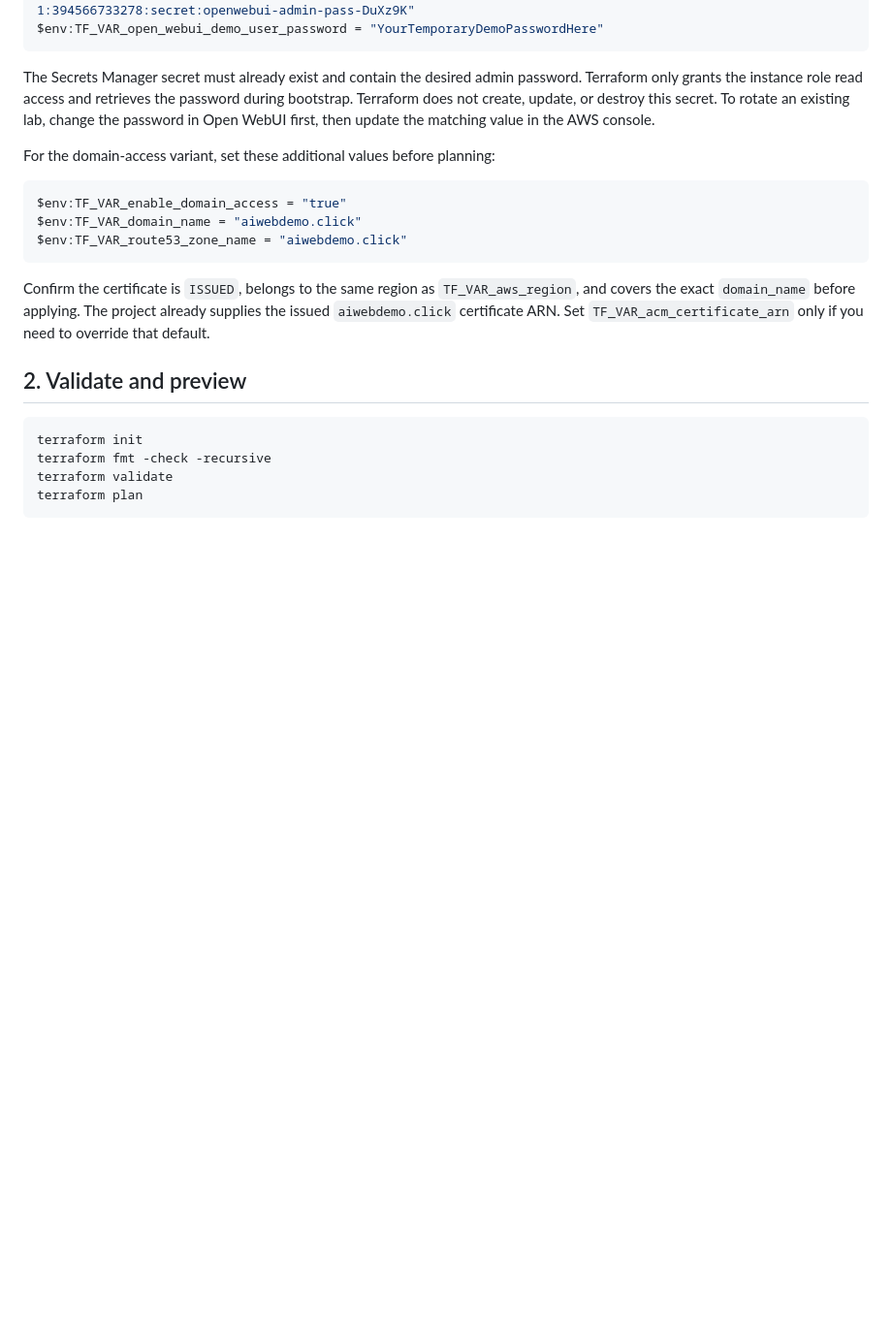
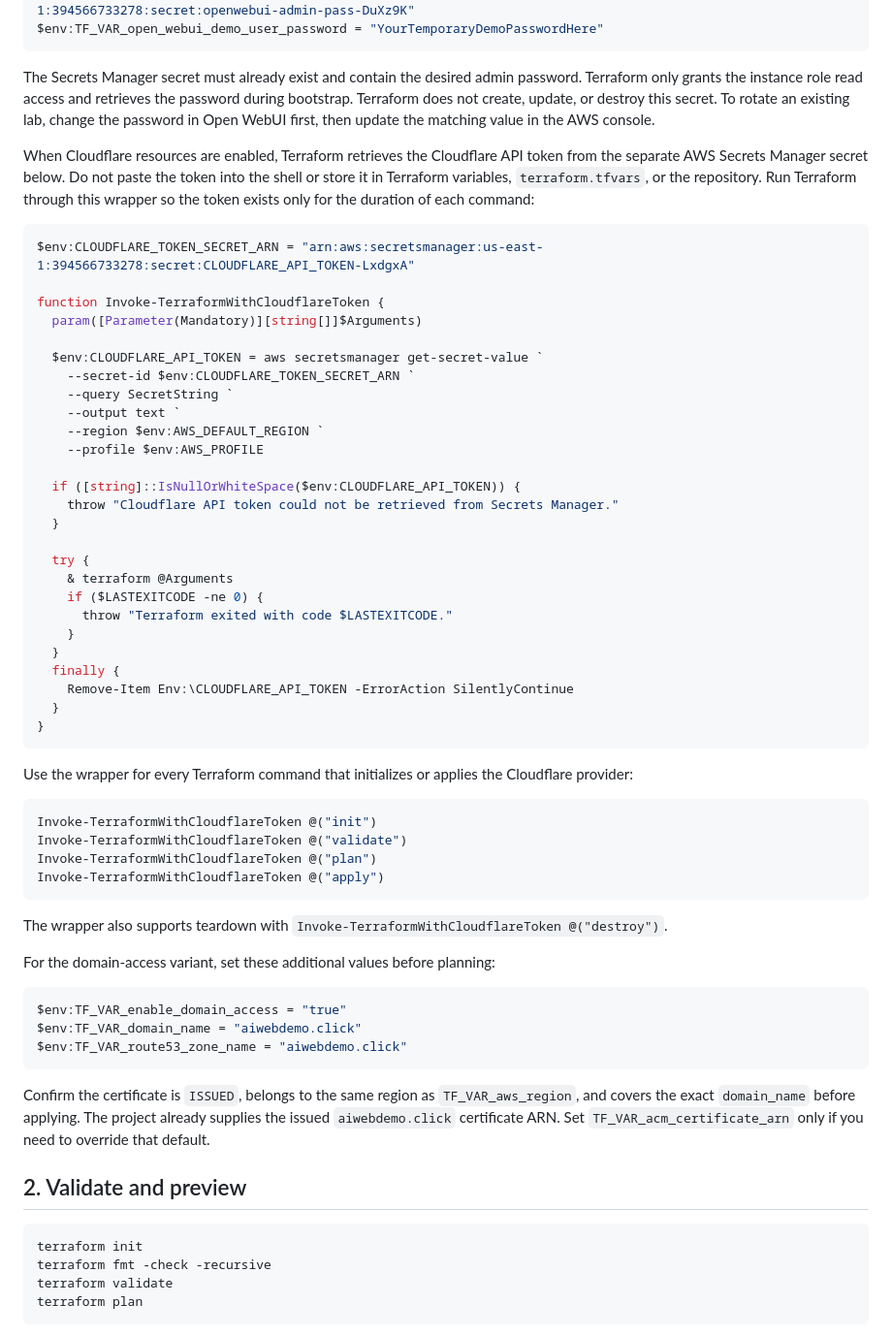
Before and after one commit to garrettds11/ai-cloud-lab, a Markdown page: terraform-smoke-test-plan.md, the part around the change. Shown at 97% size. Rendered like a GitHub page; blank space fills up the shorter version.

Commit message:
Document Cloudflare token retrieval wrapper

````diff
--- a/terraform-smoke-test-plan.md
+++ b/terraform-smoke-test-plan.md
@@ -33,6 +33,54 @@ password. Terraform only grants the instance role read access and retrieves the
 password during bootstrap. Terraform does not create, update, or destroy this
 secret. To rotate an existing lab, change the password in Open WebUI first,
 then update the matching value in the AWS console.
+
+When Cloudflare resources are enabled, Terraform retrieves the Cloudflare API
+token from the separate AWS Secrets Manager secret below. Do not paste the token
+into the shell or store it in Terraform variables, `terraform.tfvars`, or the
+repository. Run Terraform through this wrapper so the token exists only for the
+duration of each command:
+
+```powershell
+$env:CLOUDFLARE_TOKEN_SECRET_ARN = "arn:aws:secretsmanager:us-east-1:394566733278:secret:CLOUDFLARE_API_TOKEN-LxdgxA"
+
+function Invoke-TerraformWithCloudflareToken {
+  param([Parameter(Mandatory)][string[]]$Arguments)
+
+  $env:CLOUDFLARE_API_TOKEN = aws secretsmanager get-secret-value `
+    --secret-id $env:CLOUDFLARE_TOKEN_SECRET_ARN `
+    --query SecretString `
+    --output text `
+    --region $env:AWS_DEFAULT_REGION `
+    --profile $env:AWS_PROFILE
+
+  if ([string]::IsNullOrWhiteSpace($env:CLOUDFLARE_API_TOKEN)) {
+    throw "Cloudflare API token could not be retrieved from Secrets Manager."
+  }
+
+  try {
+    & terraform @Arguments
+    if ($LASTEXITCODE -ne 0) {
+      throw "Terraform exited with code $LASTEXITCODE."
+    }
+  }
+  finally {
+    Remove-Item Env:\CLOUDFLARE_API_TOKEN -ErrorAction SilentlyContinue
+  }
+}
+```
+
+Use the wrapper for every Terraform command that initializes or applies the
+Cloudflare provider:
+
+```powershell
+Invoke-TerraformWithCloudflareToken @("init")
+Invoke-TerraformWithCloudflareToken @("validate")
+Invoke-TerraformWithCloudflareToken @("plan")
+Invoke-TerraformWithCloudflareToken @("apply")
+```
+
+The wrapper also supports teardown with
+`Invoke-TerraformWithCloudflareToken @("destroy")`.
 
 For the domain-access variant, set these additional values before planning:
 
````
